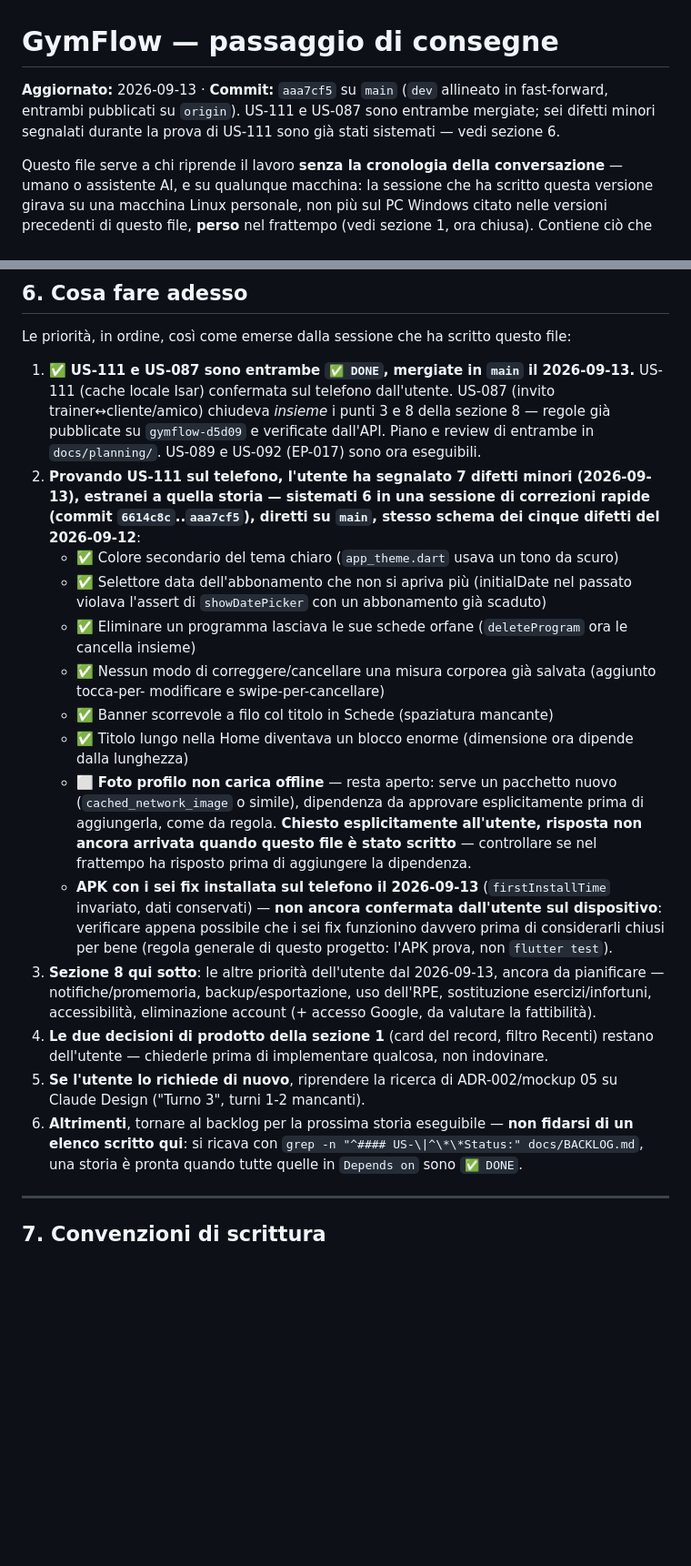
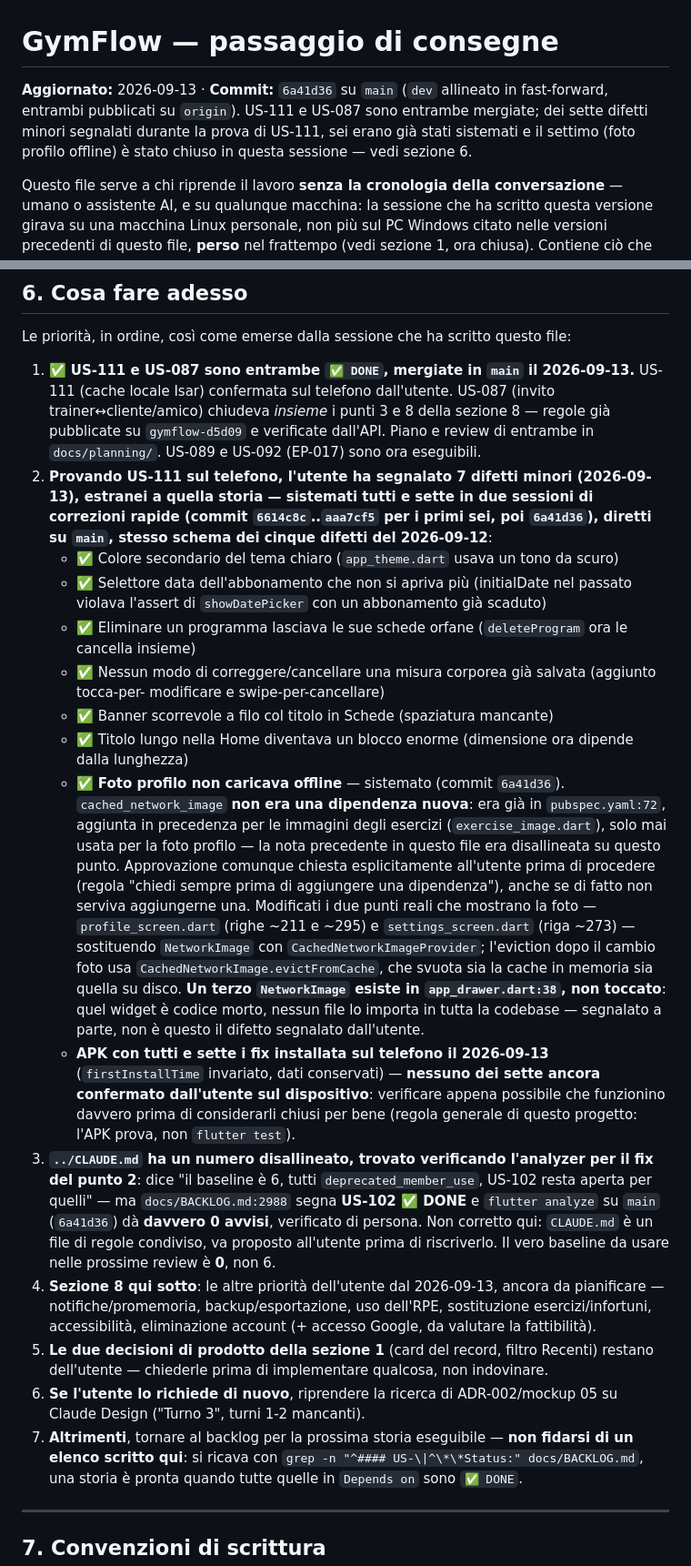
Before and after one commit to SimoFerre98/GymFlow, a Markdown page: docs/HANDOFF.md, 2 parts joined by grey strips. Shown at 91% size. Rendered like a GitHub page; blank space fills up the shorter version.

Commit message:
docs: registra la chiusura del settimo difetto e il numero disallineato in CLAUDE.md
La foto profilo offline (ultimo dei sette difetti segnalati durante la
prova di US-111) e sistemata: cached_network_image era gia una
dipendenza, non ne serviva una nuova. Registrato anche che il baseline
di 6 avvisi/US-102 aperta scritto in CLAUDE.md non e piu vero: US-102 e
gia DONE nel backlog e flutter analyze da davvero 0 avvisi su main.

```diff
--- a/docs/HANDOFF.md
+++ b/docs/HANDOFF.md
@@ -1,8 +1,9 @@
 # GymFlow — passaggio di consegne
 
-**Aggiornato:** 2026-09-13 · **Commit:** `aaa7cf5` su `main` (`dev` allineato in fast-forward,
-entrambi pubblicati su `origin`). US-111 e US-087 sono entrambe mergiate; sei difetti minori
-segnalati durante la prova di US-111 sono già stati sistemati — vedi sezione 6.
+**Aggiornato:** 2026-09-13 · **Commit:** `6a41d36` su `main` (`dev` allineato in fast-forward,
+entrambi pubblicati su `origin`). US-111 e US-087 sono entrambe mergiate; dei sette difetti minori
+segnalati durante la prova di US-111, sei erano già stati sistemati e il settimo (foto profilo
+offline) è stato chiuso in questa sessione — vedi sezione 6.
 
 Questo file serve a chi riprende il lavoro **senza la cronologia della conversazione** — umano o
 assistente AI, e su qualunque macchina: la sessione che ha scritto questa versione girava su una
@@ -272,8 +273,9 @@ Le priorità, in ordine, così come emerse dalla sessione che ha scritto questo
    dall'API. Piano e review di entrambe in `docs/planning/`. US-089 e US-092 (EP-017) sono ora
    eseguibili.
 2. **Provando US-111 sul telefono, l'utente ha segnalato 7 difetti minori (2026-09-13), estranei a
-   quella storia — sistemati 6 in una sessione di correzioni rapide (commit `6614c8c`..`aaa7cf5`),
-   diretti su `main`, stesso schema dei cinque difetti del 2026-09-12**:
+   quella storia — sistemati tutti e sette in due sessioni di correzioni rapide (commit
+   `6614c8c`..`aaa7cf5` per i primi sei, poi `6a41d36`), diretti su `main`, stesso schema dei cinque
+   difetti del 2026-09-12**:
    - ✅ Colore secondario del tema chiaro (`app_theme.dart` usava un tono da scuro)
    - ✅ Selettore data dell'abbonamento che non si apriva più (initialDate nel passato violava
      l'assert di `showDatePicker` con un abbonamento già scaduto)
@@ -282,23 +284,36 @@ Le priorità, in ordine, così come emerse dalla sessione che ha scritto questo
      modificare e swipe-per-cancellare)
    - ✅ Banner scorrevole a filo col titolo in Schede (spaziatura mancante)
    - ✅ Titolo lungo nella Home diventava un blocco enorme (dimensione ora dipende dalla lunghezza)
-   - ⬜ **Foto profilo non carica offline** — resta aperto: serve un pacchetto nuovo
-     (`cached_network_image` o simile), dipendenza da approvare esplicitamente prima di aggiungerla,
-     come da regola. **Chiesto esplicitamente all'utente, risposta non ancora arrivata quando questo
-     file è stato scritto** — controllare se nel frattempo ha risposto prima di aggiungere la
-     dipendenza.
-   - **APK con i sei fix installata sul telefono il 2026-09-13** (`firstInstallTime` invariato, dati
-     conservati) — **non ancora confermata dall'utente sul dispositivo**: verificare appena possibile
-     che i sei fix funzionino davvero prima di considerarli chiusi per bene (regola generale di
-     questo progetto: l'APK prova, non `flutter test`).
-3. **Sezione 8 qui sotto**: le altre priorità dell'utente dal 2026-09-13, ancora da pianificare —
+   - ✅ **Foto profilo non caricava offline** — sistemato (commit `6a41d36`). `cached_network_image`
+     **non era una dipendenza nuova**: era già in `pubspec.yaml:72`, aggiunta in precedenza per le
+     immagini degli esercizi (`exercise_image.dart`), solo mai usata per la foto profilo — la nota
+     precedente in questo file era disallineata su questo punto. Approvazione comunque chiesta
+     esplicitamente all'utente prima di procedere (regola "chiedi sempre prima di aggiungere una
+     dipendenza"), anche se di fatto non serviva aggiungerne una. Modificati i due punti reali che
+     mostrano la foto — `profile_screen.dart` (righe ~211 e ~295) e `settings_screen.dart` (riga
+     ~273) — sostituendo `NetworkImage` con `CachedNetworkImageProvider`; l'eviction dopo il cambio
+     foto usa `CachedNetworkImage.evictFromCache`, che svuota sia la cache in memoria sia quella su
+     disco. **Un terzo `NetworkImage` esiste in `app_drawer.dart:38`, non toccato**: quel widget è
+     codice morto, nessun file lo importa in tutta la codebase — segnalato a parte, non è questo il
+     difetto segnalato dall'utente.
+   - **APK con tutti e sette i fix installata sul telefono il 2026-09-13** (`firstInstallTime`
+     invariato, dati conservati) — **nessuno dei sette ancora confermato dall'utente sul
+     dispositivo**: verificare appena possibile che funzionino davvero prima di considerarli chiusi
+     per bene (regola generale di questo progetto: l'APK prova, non `flutter test`).
+3. **`../CLAUDE.md` ha un numero disallineato, trovato verificando l'analyzer per il fix del punto
+   2**: dice "il baseline è 6, tutti `deprecated_member_use`, US-102 resta aperta per quelli" — ma
+   `docs/BACKLOG.md:2988` segna **US-102 ✅ DONE** e `flutter analyze` su `main` (`6a41d36`) dà
+   **davvero 0 avvisi**, verificato di persona. Non corretto qui: `CLAUDE.md` è un file di regole
+   condiviso, va proposto all'utente prima di riscriverlo. Il vero baseline da usare nelle prossime
+   review è **0**, non 6.
+4. **Sezione 8 qui sotto**: le altre priorità dell'utente dal 2026-09-13, ancora da pianificare —
    notifiche/promemoria, backup/esportazione, uso dell'RPE, sostituzione esercizi/infortuni,
    accessibilità, eliminazione account (+ accesso Google, da valutare la fattibilità).
-4. **Le due decisioni di prodotto della sezione 1** (card del record, filtro Recenti) restano
+5. **Le due decisioni di prodotto della sezione 1** (card del record, filtro Recenti) restano
    dell'utente — chiederle prima di implementare qualcosa, non indovinare.
-5. **Se l'utente lo richiede di nuovo**, riprendere la ricerca di ADR-002/mockup 05 su Claude Design
+6. **Se l'utente lo richiede di nuovo**, riprendere la ricerca di ADR-002/mockup 05 su Claude Design
    ("Turno 3", turni 1-2 mancanti).
-6. **Altrimenti**, tornare al backlog per la prossima storia eseguibile — **non fidarsi di un elenco
+7. **Altrimenti**, tornare al backlog per la prossima storia eseguibile — **non fidarsi di un elenco
    scritto qui**: si ricava con `grep -n "^#### US-\|^\*\*Status:" docs/BACKLOG.md`, una storia è
    pronta quando tutte quelle in `Depends on` sono `✅ DONE`.
 
```
Also changed, not shown: other parts of docs/HANDOFF.md (+1 -1 lines).
